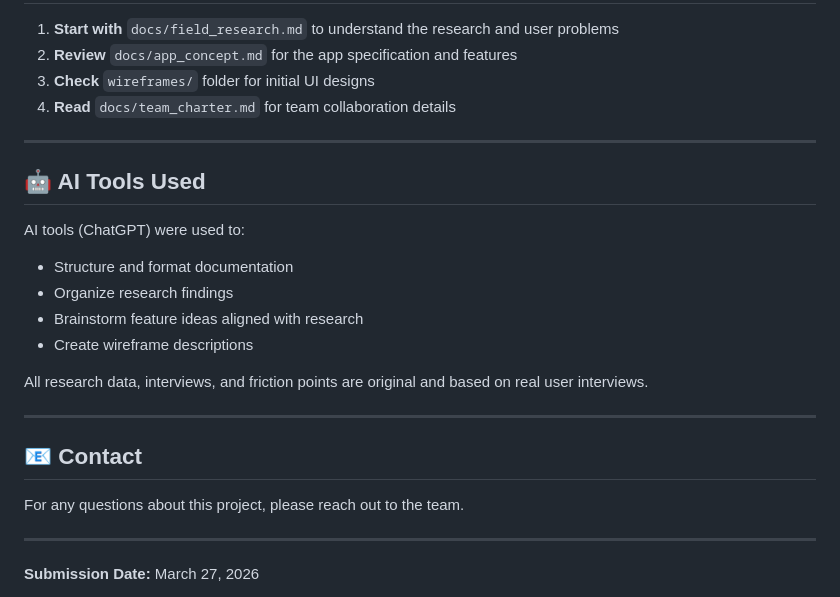
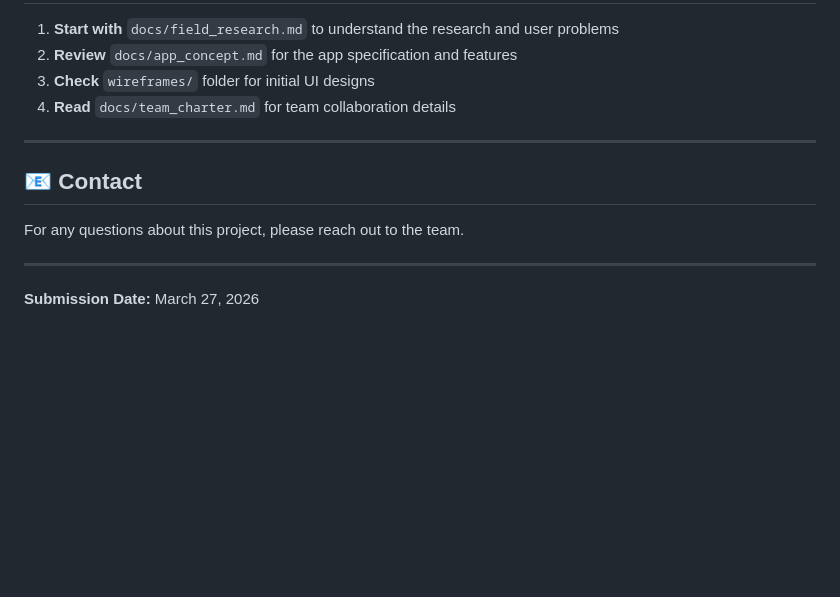
Before and after one commit to Pelino-Courses/progressive-capstone-project-devdynasty, a Markdown page: README.md, the part around the change. Rendered like a GitHub page; blank space fills up the shorter version.

```diff
--- a/README.md
+++ b/README.md
@@ -122,21 +122,10 @@ Search & Categories
 
 ---
 
-## 🤖 AI Tools Used
-
-AI tools (ChatGPT) were used to:
-- Structure and format documentation
-- Organize research findings
-- Brainstorm feature ideas aligned with research
-- Create wireframe descriptions
-
-All research data, interviews, and friction points are original and based on real user interviews.
-
----
-
 ## 📧 Contact
 
 For any questions about this project, please reach out to the team.
+
 
 ---
 
```
Also changed, not shown: docs/app_concept.md (+2 -11 lines), docs/field_research.md (+33 -47 lines).
